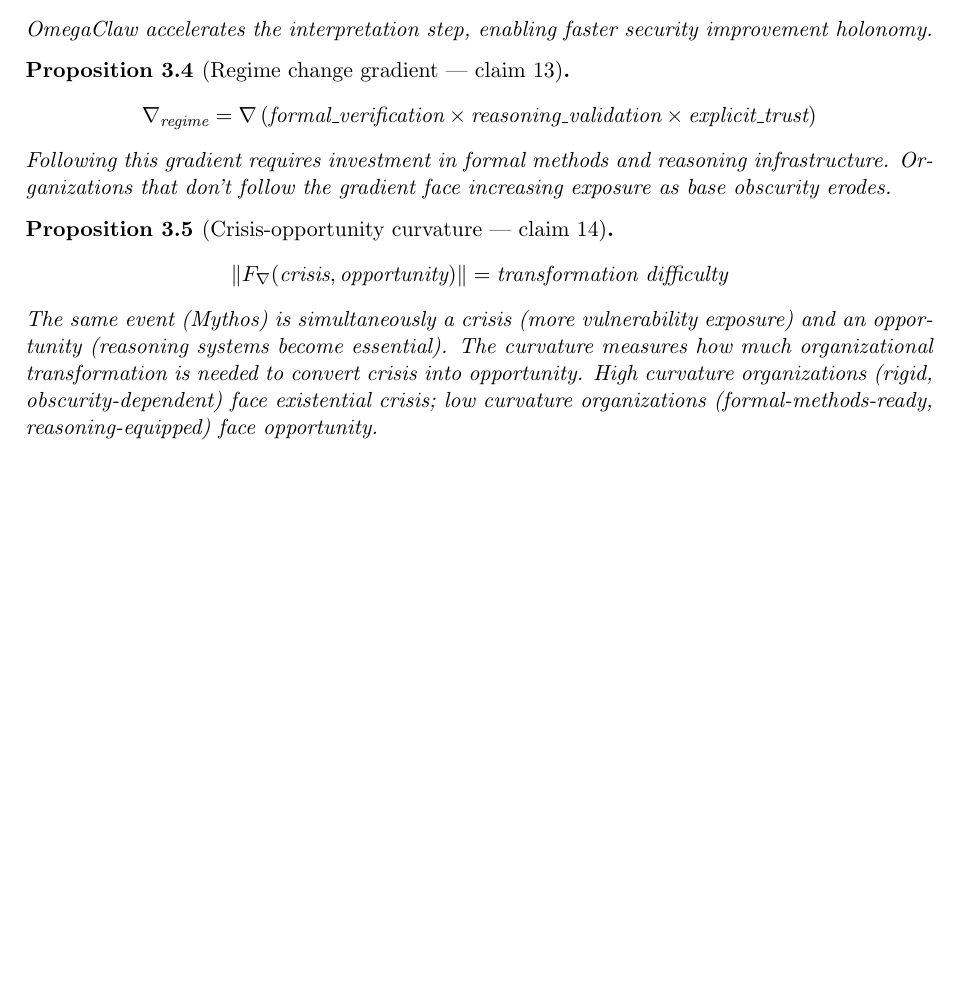
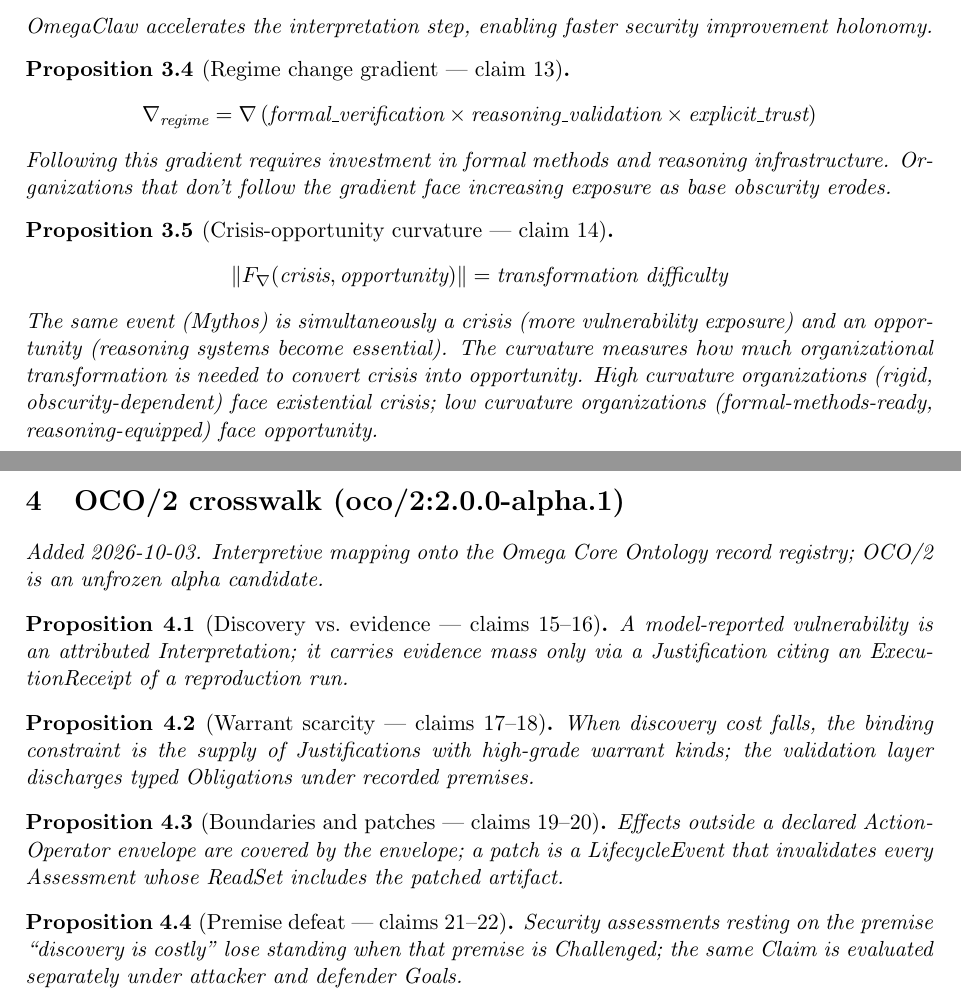
Before and after one commit to bgoertzel-sing/hyperseed-formalizations, a LaTeX paper (substack/2026-04-15-deai-after-mythos/formalization.tex): part of page 2 of 2 before the commit and two parts of pages 2 and 3 of 3 after it, the two joined at a grey line, cut so that both start at the same text, the shorter picture padded with empty space. Compiled offline with pdfLaTeX.

Commit message:
Add OCO/2 crosswalk to deai-after-mythos

```diff
--- a/substack/2026-04-15-deai-after-mythos/formalization.tex
+++ b/substack/2026-04-15-deai-after-mythos/formalization.tex
@@ -145,4 +145,34 @@ obscurity-dependent) face existential crisis; low curvature organizations
 (formal-methods-ready, reasoning-equipped) face opportunity.
 \end{proposition}
 
+
+%======================================================================
+\section{OCO/2 crosswalk (oco/2:2.0.0-alpha.1)}
+\emph{Added 2026-10-03. Interpretive mapping onto the Omega Core Ontology
+record registry; OCO/2 is an unfrozen alpha candidate.}
+
+\begin{proposition}[Discovery vs.\ evidence --- claims 15--16]
+A model-reported vulnerability is an attributed Interpretation; it carries
+evidence mass only via a Justification citing an ExecutionReceipt of a
+reproduction run.
+\end{proposition}
+
+\begin{proposition}[Warrant scarcity --- claims 17--18]
+When discovery cost falls, the binding constraint is the supply of
+Justifications with high-grade warrant kinds; the validation layer discharges
+typed Obligations under recorded premises.
+\end{proposition}
+
+\begin{proposition}[Boundaries and patches --- claims 19--20]
+Effects outside a declared ActionOperator envelope are covered by the
+envelope; a patch is a LifecycleEvent that invalidates every Assessment whose
+ReadSet includes the patched artifact.
+\end{proposition}
+
+\begin{proposition}[Premise defeat --- claims 21--22]
+Security assessments resting on the premise ``discovery is costly'' lose
+standing when that premise is Challenged; the same Claim is evaluated
+separately under attacker and defender Goals.
+\end{proposition}
+
 \end{document}
```
Also changed, not shown: substack/2026-04-15-deai-after-mythos/claims.md (+28 -0 lines), substack/2026-04-15-deai-after-mythos/README.md, 1 other file.
